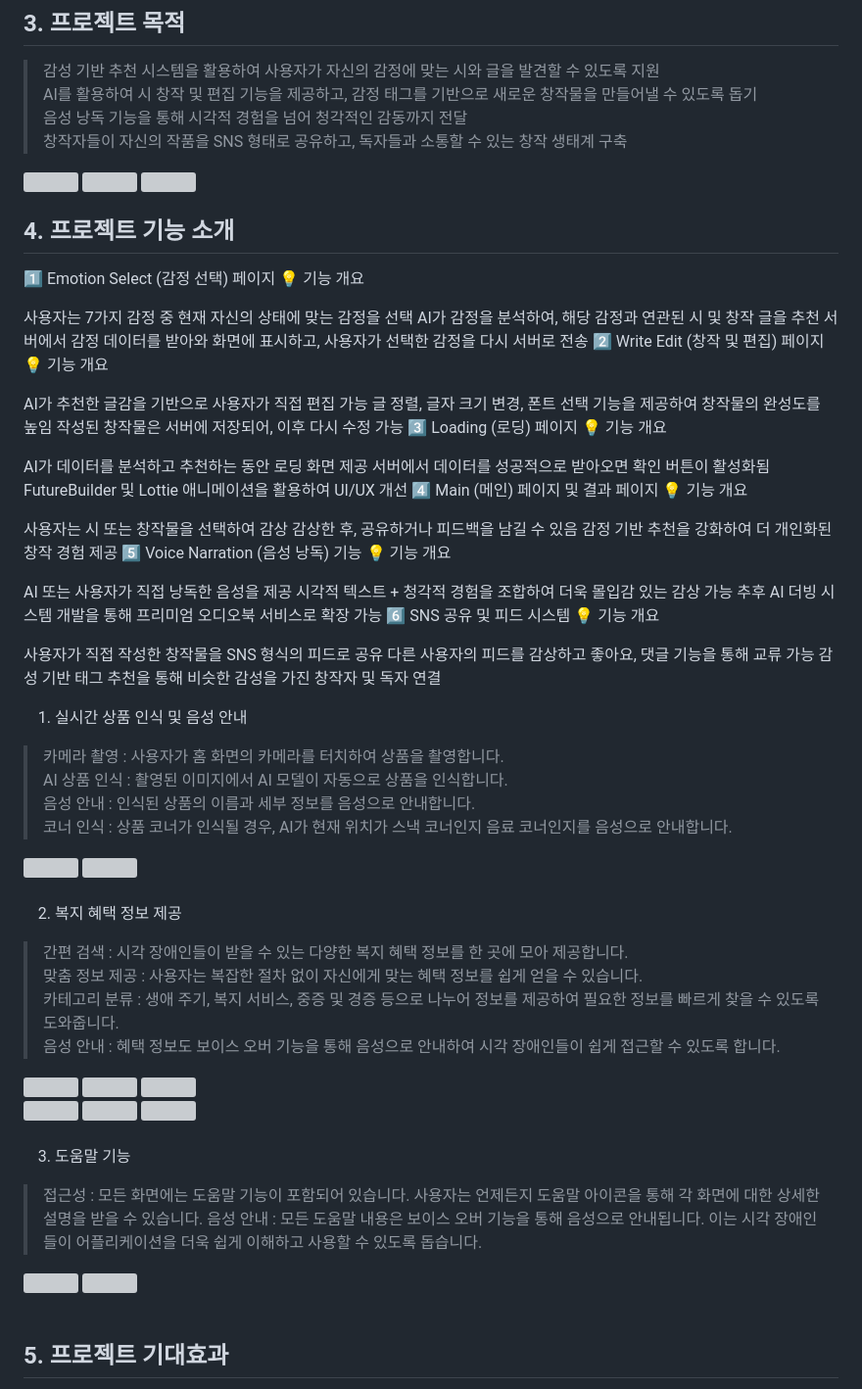
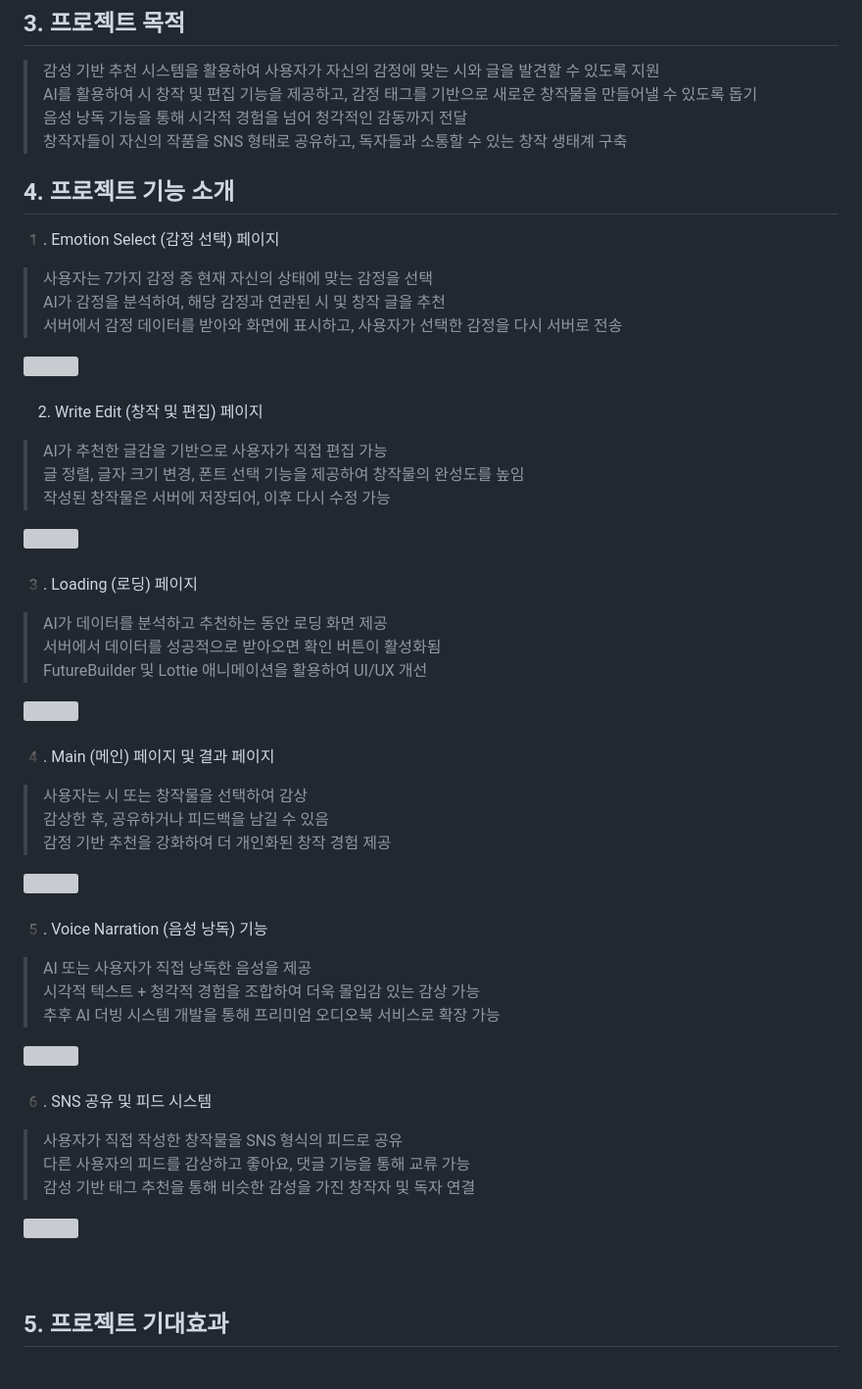
Before and after one commit to lyuhw1023/To.Morrow, a Markdown page: README.md, the part around the change printed below. Shown: that part at 98% size. GitHub-like rendering; grey boxes are pictures that could not be loaded.

```diff
--- a/README.md
+++ b/README.md
@@ -45,48 +40,8 @@ AI를 활용하여 시 창작 및 편집 기능을 제공하고, 감정 태그
 
 
 ## 4. 프로젝트 기능 소개
-1️⃣ Emotion Select (감정 선택) 페이지
-💡 기능 개요
-
-사용자는 7가지 감정 중 현재 자신의 상태에 맞는 감정을 선택
-AI가 감정을 분석하여, 해당 감정과 연관된 시 및 창작 글을 추천
-서버에서 감정 데이터를 받아와 화면에 표시하고, 사용자가 선택한 감정을 다시 서버로 전송
-2️⃣ Write Edit (창작 및 편집) 페이지
-💡 기능 개요
-
-AI가 추천한 글감을 기반으로 사용자가 직접 편집 가능
-글 정렬, 글자 크기 변경, 폰트 선택 기능을 제공하여 창작물의 완성도를 높임
-작성된 창작물은 서버에 저장되어, 이후 다시 수정 가능
-3️⃣ Loading (로딩) 페이지
-💡 기능 개요
-
-AI가 데이터를 분석하고 추천하는 동안 로딩 화면 제공
-서버에서 데이터를 성공적으로 받아오면 확인 버튼이 활성화됨
-FutureBuilder 및 Lottie 애니메이션을 활용하여 UI/UX 개선
-4️⃣ Main (메인) 페이지 및 결과 페이지
-💡 기능 개요
-
-사용자는 시 또는 창작물을 선택하여 감상
-감상한 후, 공유하거나 피드백을 남길 수 있음
-감정 기반 추천을 강화하여 더 개인화된 창작 경험 제공
-5️⃣ Voice Narration (음성 낭독) 기능
-💡 기능 개요
-
-AI 또는 사용자가 직접 낭독한 음성을 제공
-시각적 텍스트 + 청각적 경험을 조합하여 더욱 몰입감 있는 감상 가능
-추후 AI 더빙 시스템 개발을 통해 프리미엄 오디오북 서비스로 확장 가능
-6️⃣ SNS 공유 및 피드 시스템
-💡 기능 개요
-
-사용자가 직접 작성한 창작물을 SNS 형식의 피드로 공유
-다른 사용자의 피드를 감상하고 좋아요, 댓글 기능을 통해 교류 가능
-감성 기반 태그 추천을 통해 비슷한 감성을 가진 창작자 및 독자 연결
-
-
-
-1. 실시간 상품 인식 및 음성 안내
-> 카메라 촬영 : 사용자가 홈 화면의 카메라를 터치하여 상품을 촬영합니다.<br>
-> AI 상품 인식 : 촬영된 이미지에서 AI 모델이 자동으로 상품을 인식합니다.<br>
-> 음성 안내 : 인식된 상품의 이름과 세부 정보를 음성으로 안내합니다.<br>
-> 코너 인식 : 상품 코너가 인식될 경우, AI가 현재 위치가 스낵 코너인지 음료 코너인지를 음성으로 안내합니다.
+1️. Emotion Select (감정 선택) 페이지
+> 사용자는 7가지 감정 중 현재 자신의 상태에 맞는 감정을 선택<br>
+AI가 감정을 분석하여, 해당 감정과 연관된 시 및 창작 글을 추천<br>
+서버에서 감정 데이터를 받아와 화면에 표시하고, 사용자가 선택한 감정을 다시 서버로 전송<br>
 <img src="https://github.com/lyuhw1023/lyuhw1023/assets/52669844/11c4f423-f342-4ce6-b761-509086ceea3a" width="200px"/>
@@ -94,25 +48,41 @@ AI 또는 사용자가 직접 낭독한 음성을 제공
 <br><br>
 
-2. 복지 혜택 정보 제공
-> 간편 검색 : 시각 장애인들이 받을 수 있는 다양한 복지 혜택 정보를 한 곳에 모아 제공합니다.<br>
-> 맞춤 정보 제공 : 사용자는 복잡한 절차 없이 자신에게 맞는 혜택 정보를 쉽게 얻을 수 있습니다.<br>
-> 카테고리 분류 : 생애 주기, 복지 서비스, 중증 및 경증 등으로 나누어 정보를 제공하여 필요한 정보를 빠르게 찾을 수 있도록 도와줍니다.<br>
-> 음성 안내 : 혜택 정보도 보이스 오버 기능을 통해 음성으로 안내하여 시각 장애인들이 쉽게 접근할 수 있도록 합니다. <br>
-<img src="https://github.com/lyuhw1023/lyuhw1023/assets/52669844/39946a94-423c-4400-a83a-630a0bce6348" width="200px"/>
-<img src="https://github.com/lyuhw1023/lyuhw1023/assets/52669844/fc01894d-a79e-4a0f-8953-cd8d553ea6d5" width="200px"/>
-<img src="https://github.com/lyuhw1023/lyuhw1023/assets/52669844/e54c839f-6d51-431b-9bb8-cd860ef9abc9" width="200px"/>
-<br>
-<img src="https://github.com/lyuhw1023/lyuhw1023/assets/52669844/8ca249cf-56a1-475a-807f-6e6436ec717c" width="200px"/>
-<img src="https://github.com/lyuhw1023/lyuhw1023/assets/52669844/18137006-faf7-43e1-88e9-9a8f765b43cc" width="200px"/>
-<img src="https://github.com/lyuhw1023/lyuhw1023/assets/52669844/39b109fc-ef2c-468d-9963-823388d2ef04" width="200px"/>
+2. Write Edit (창작 및 편집) 페이지
+> AI가 추천한 글감을 기반으로 사용자가 직접 편집 가능<br>
+글 정렬, 글자 크기 변경, 폰트 선택 기능을 제공하여 창작물의 완성도를 높임<br>
+작성된 창작물은 서버에 저장되어, 이후 다시 수정 가능<br>
+<img src="https://github.com/lyuhw1023/lyuhw1023/assets/52669844/11c4f423-f342-4ce6-b761-509086ceea3a" width="200px"/>
 <br><br>
 
-3. 도움말 기능
-> 접근성 : 모든 화면에는 도움말 기능이 포함되어 있습니다. 사용자는 언제든지 도움말 아이콘을 통해 각 화면에 대한 상세한 설명을 받을 수 있습니다.
-> 음성 안내 : 모든 도움말 내용은 보이스 오버 기능을 통해 음성으로 안내됩니다. 이는 시각 장애인들이 어플리케이션을 더욱 쉽게 이해하고 사용할 수 있도록 돕습니다.
-<img src="https://github.com/lyuhw1023/lyuhw1023/assets/52669844/9c8f4a02-e107-4715-9722-75d569e12d40" width="200px"/>
-<img src="https://github.com/lyuhw1023/lyuhw1023/assets/52669844/fcb4e5a5-a3c1-4d28-ab7f-8158b58ebfb6" width="200px"/>
+3️. Loading (로딩) 페이지
+> AI가 데이터를 분석하고 추천하는 동안 로딩 화면 제공<br>
+서버에서 데이터를 성공적으로 받아오면 확인 버튼이 활성화됨<br>
+FutureBuilder 및 Lottie 애니메이션을 활용하여 UI/UX 개선<br>
+<img src="https://github.com/lyuhw1023/lyuhw1023/assets/52669844/11c4f423-f342-4ce6-b761-509086ceea3a" width="200px"/>
 <br><br>
+
+4️. Main (메인) 페이지 및 결과 페이지
+> 사용자는 시 또는 창작물을 선택하여 감상<br>
+감상한 후, 공유하거나 피드백을 남길 수 있음<br>
+감정 기반 추천을 강화하여 더 개인화된 창작 경험 제공<br>
+<img src="https://github.com/lyuhw1023/lyuhw1023/assets/52669844/11c4f423-f342-4ce6-b761-509086ceea3a" width="200px"/>
+<br><br>
+
+5️. Voice Narration (음성 낭독) 기능
+> AI 또는 사용자가 직접 낭독한 음성을 제공<br>
+시각적 텍스트 + 청각적 경험을 조합하여 더욱 몰입감 있는 감상 가능<br>
+추후 AI 더빙 시스템 개발을 통해 프리미엄 오디오북 서비스로 확장 가능<br>
+<img src="https://github.com/lyuhw1023/lyuhw1023/assets/52669844/11c4f423-f342-4ce6-b761-509086ceea3a" width="200px"/>
+<br><br>
+
+6️. SNS 공유 및 피드 시스템
+> 사용자가 직접 작성한 창작물을 SNS 형식의 피드로 공유<br>
+다른 사용자의 피드를 감상하고 좋아요, 댓글 기능을 통해 교류 가능<br>
+감성 기반 태그 추천을 통해 비슷한 감성을 가진 창작자 및 독자 연결<br>
+<img src="https://github.com/lyuhw1023/lyuhw1023/assets/52669844/11c4f423-f342-4ce6-b761-509086ceea3a" width="200px"/>
+
+<br><br>
+
 
 ## 5. 프로젝트 기대효과
 > 본 프로젝트는 시각 장애인분들의 오프라인 쇼핑에서 편의성과 자립성을 높이기 위해 기획되었다.
```
Also changed, not shown: other parts of README.md (+9 -15 lines).
